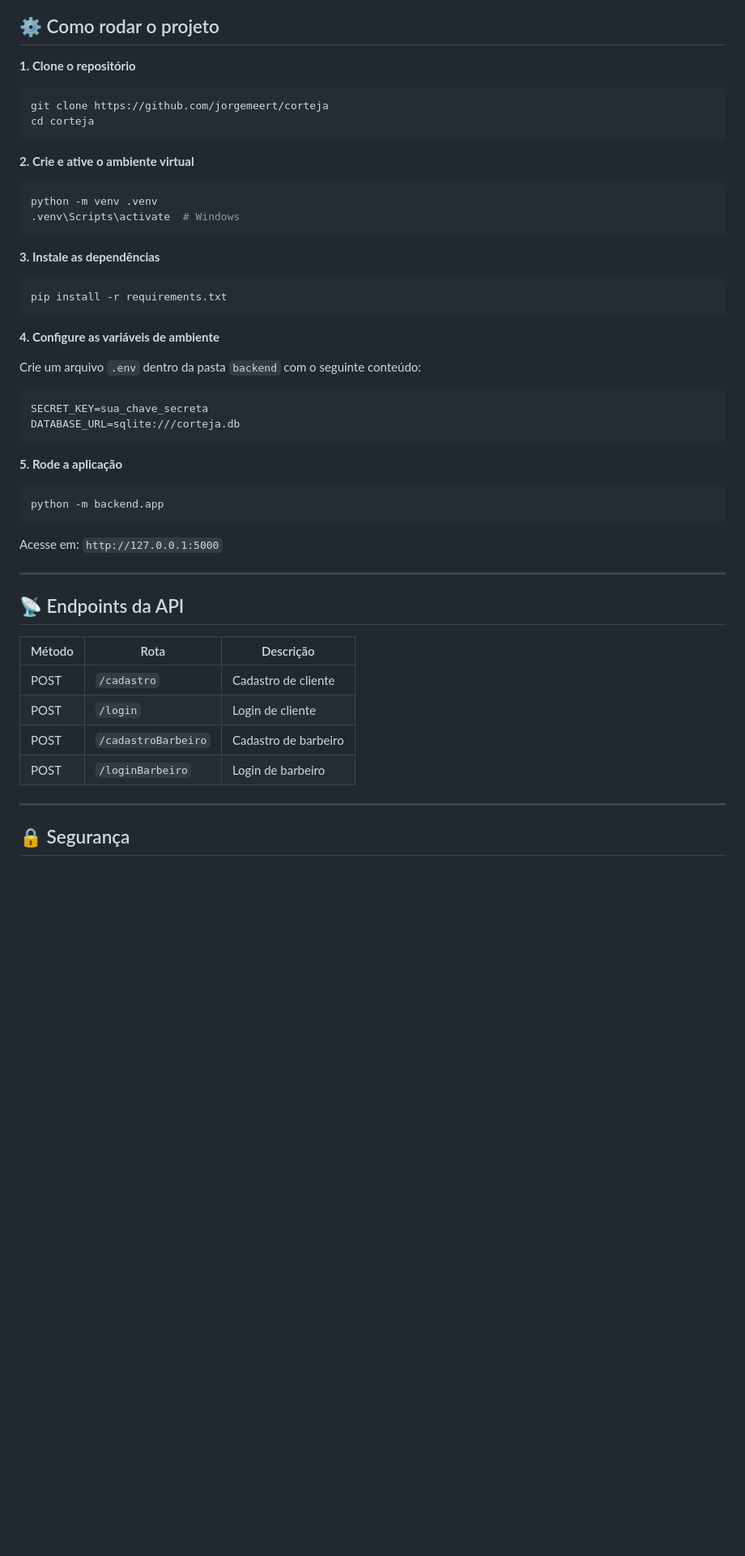
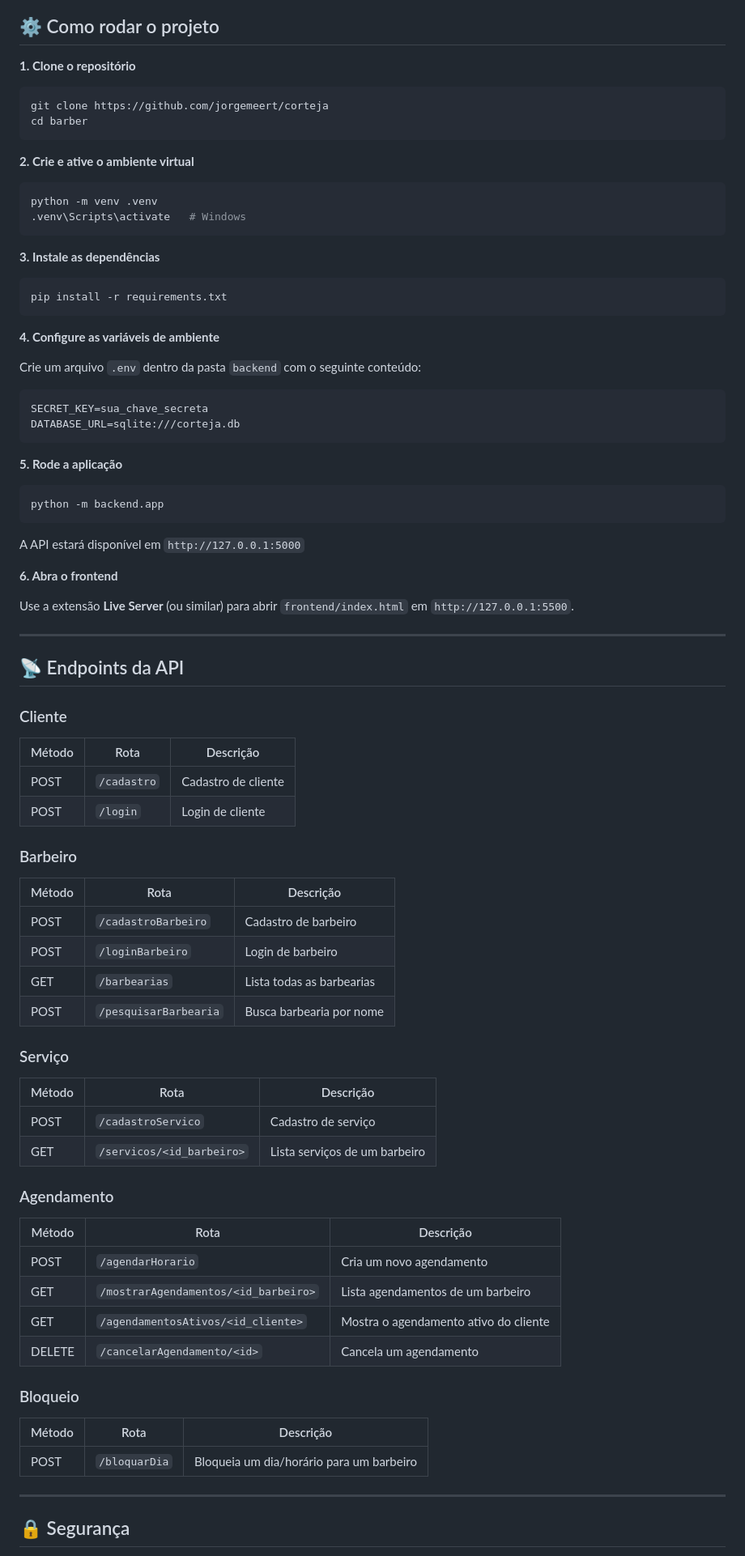
Before and after one commit to jorgemeert/barber, a Markdown page: README.md, the part around one of its changes. Shown at 81% size. Drawn GitHub-style; blank space fills up the shorter version.

````diff
--- a/README.md
+++ b/README.md
@@ -76,18 +108,21 @@ CorteJá/
 ## ⚙️ Como rodar o projeto
 
 **1. Clone o repositório**
+
 ```bash
 git clone https://github.com/jorgemeert/corteja
-cd corteja
+cd barber
 ```
 
 **2. Crie e ative o ambiente virtual**
+
 ```bash
 python -m venv .venv
-.venv\Scripts\activate  # Windows
+.venv\Scripts\activate   # Windows
 ```
 
 **3. Instale as dependências**
+
 ```bash
 pip install -r requirements.txt
 ```
@@ -95,28 +130,65 @@ pip install -r requirements.txt
 **4. Configure as variáveis de ambiente**
 
 Crie um arquivo `.env` dentro da pasta `backend` com o seguinte conteúdo:
+
 ```
 SECRET_KEY=sua_chave_secreta
 DATABASE_URL=sqlite:///corteja.db
 ```
 
 **5. Rode a aplicação**
+
 ```bash
 python -m backend.app
 ```
 
-Acesse em: `http://127.0.0.1:5000`
+A API estará disponível em `http://127.0.0.1:5000`
+
+**6. Abra o frontend**
+
+Use a extensão **Live Server** (ou similar) para abrir `frontend/index.html` em `http://127.0.0.1:5500`.
 
 ---
 
 ## 📡 Endpoints da API
 
-| Método | Rota | Descrição |
-|--------|------|-----------|
-| POST | `/cadastro` | Cadastro de cliente |
-| POST | `/login` | Login de cliente |
-| POST | `/cadastroBarbeiro` | Cadastro de barbeiro |
-| POST | `/loginBarbeiro` | Login de barbeiro |
+### Cliente
+
+| Método | Rota        | Descrição           |
+| ------ | ----------- | ------------------- |
+| POST   | `/cadastro` | Cadastro de cliente |
+| POST   | `/login`    | Login de cliente    |
+
+### Barbeiro
+
+| Método | Rota                  | Descrição                 |
+| ------ | --------------------- | ------------------------- |
+| POST   | `/cadastroBarbeiro`   | Cadastro de barbeiro      |
+| POST   | `/loginBarbeiro`      | Login de barbeiro         |
+| GET    | `/barbearias`         | Lista todas as barbearias |
+| POST   | `/pesquisarBarbearia` | Busca barbearia por nome  |
+
+### Serviço
+
+| Método | Rota                      | Descrição                     |
+| ------ | ------------------------- | ----------------------------- |
+| POST   | `/cadastroServico`        | Cadastro de serviço           |
+| GET    | `/servicos/<id_barbeiro>` | Lista serviços de um barbeiro |
+
+### Agendamento
+
+| Método | Rota                                 | Descrição                             |
+| ------ | ------------------------------------ | ------------------------------------- |
+| POST   | `/agendarHorario`                    | Cria um novo agendamento              |
+| GET    | `/mostrarAgendamentos/<id_barbeiro>` | Lista agendamentos de um barbeiro     |
+| GET    | `/agendamentosAtivos/<id_cliente>`   | Mostra o agendamento ativo do cliente |
+| DELETE | `/cancelarAgendamento/<id>`          | Cancela um agendamento                |
+
+### Bloqueio
+
+| Método | Rota          | Descrição                                |
+| ------ | ------------- | ---------------------------------------- |
+| POST   | `/bloquarDia` | Bloqueia um dia/horário para um barbeiro |
 
 ---
 
````
Also changed, not shown: other parts of README.md (+61 -19 lines).
